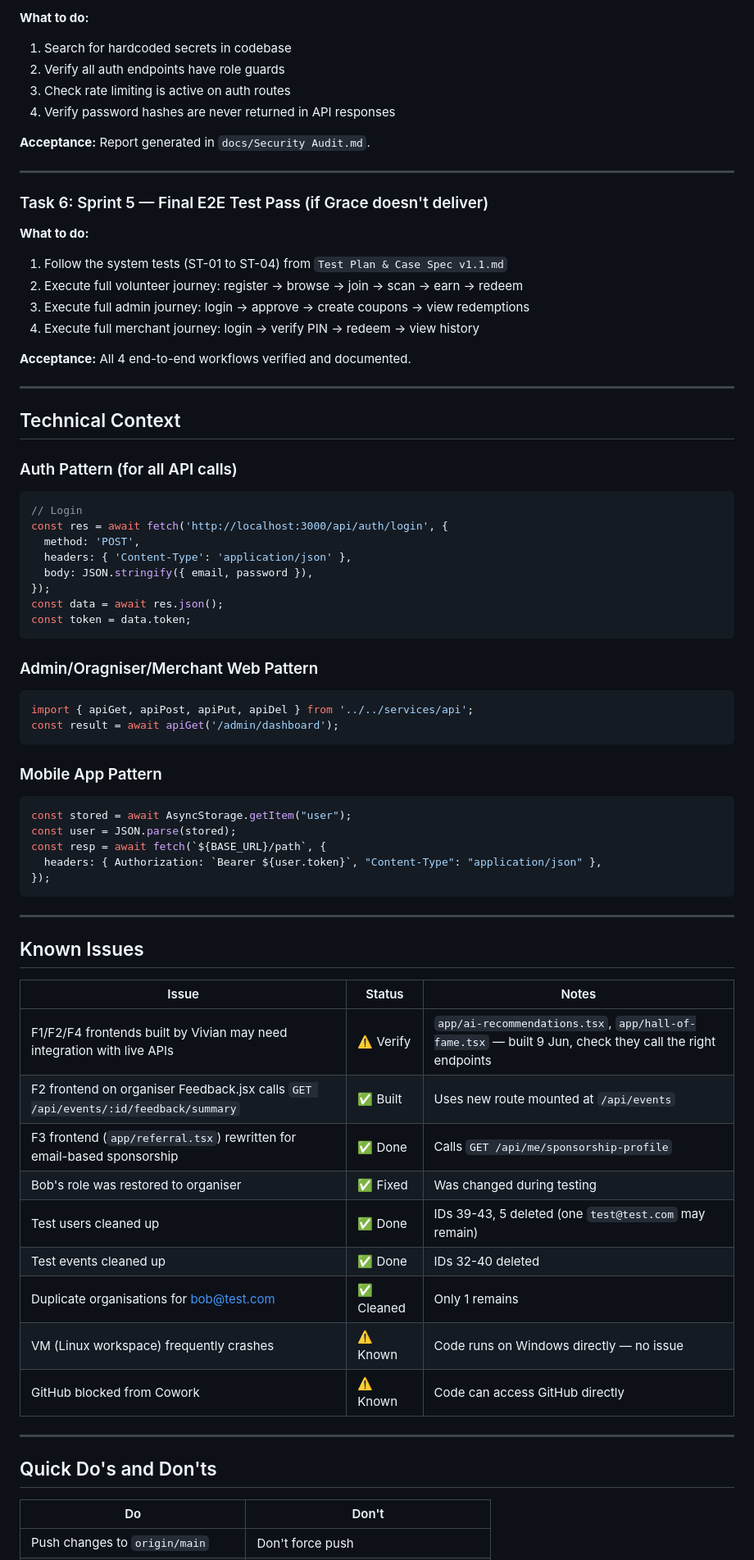
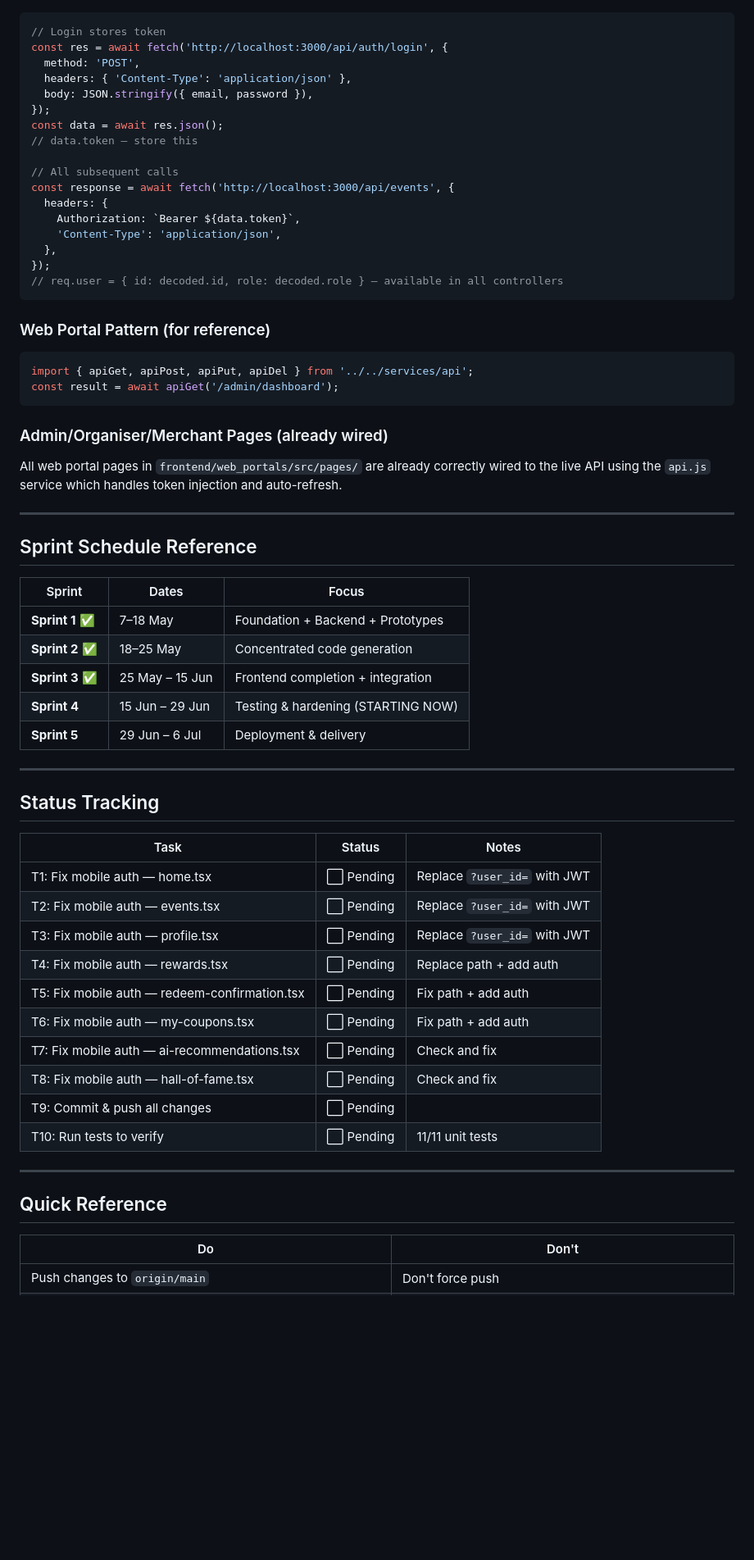
Before and after one commit to XonLoke/volunteering-rewards-app, a Markdown page: HANDOFF.md, the part around one of its changes. Shown at 82% size. Drawn GitHub-style; blank space fills up the shorter version.

Commit message:
Sprint 3 conclusion report + Sprint 4 HANDOFF — mobile auth gap documented

````diff
--- a/HANDOFF.md
+++ b/HANDOFF.md
@@ -291,73 +168,66 @@ Work through these in order. Commit and push after each batch.
-**What to do:**
-1. Search for hardcoded secrets in codebase
-2. Verify all auth endpoints have role guards
-3. Check rate limiting is active on auth routes
-4. Verify password hashes are never returned in API responses
-
-**Acceptance:** Report generated in `docs/Security Audit.md`.
-
----
-
-### Task 6: Sprint 5 — Final E2E Test Pass (if Grace doesn't deliver)
-
-**What to do:**
-1. Follow the system tests (ST-01 to ST-04) from `Test Plan & Case Spec v1.1.md`
-2. Execute full volunteer journey: register → browse → join → scan → earn → redeem
-3. Execute full admin journey: login → approve → create coupons → view redemptions
-4. Execute full merchant journey: login → verify PIN → redeem → view history
-
-**Acceptance:** All 4 end-to-end workflows verified and documented.
-
----
-
-## Technical Context
-
-### Auth Pattern (for all API calls)
 ```javascript
-// Login
+// Login stores token
 const res = await fetch('http://localhost:3000/api/auth/login', {
   method: 'POST',
   headers: { 'Content-Type': 'application/json' },
   body: JSON.stringify({ email, password }),
 });
 const data = await res.json();
-const token = data.token;
+// data.token — store this
+
+// All subsequent calls
+const response = await fetch('http://localhost:3000/api/events', {
+  headers: {
+    Authorization: `Bearer ${data.token}`,
+    'Content-Type': 'application/json',
+  },
+});
+// req.user = { id: decoded.id, role: decoded.role } — available in all controllers
 ```
 
-### Admin/Oragniser/Merchant Web Pattern
+### Web Portal Pattern (for reference)
+
 ```javascript
 import { apiGet, apiPost, apiPut, apiDel } from '../../services/api';
 const result = await apiGet('/admin/dashboard');
 ```
 
-### Mobile App Pattern
-```typescript
-const stored = await AsyncStorage.getItem("user");
-const user = JSON.parse(stored);
-const resp = await fetch(`${BASE_URL}/path`, {
-  headers: { Authorization: `Bearer ${user.token}`, "Content-Type": "application/json" },
-});
-```
+### Admin/Organiser/Merchant Pages (already wired)
+
+All web portal pages in `frontend/web_portals/src/pages/` are already correctly wired to the live API using the `api.js` service which handles token injection and auto-refresh.
 
 ---
 
-## Known Issues
+## Sprint Schedule Reference
 
-| Issue | Status | Notes |
-|-------|--------|-------|
-| F1/F2/F4 frontends built by Vivian may need integration with live APIs | ⚠️ Verify | `app/ai-recommendations.tsx`, `app/hall-of-fame.tsx` — built 9 Jun, check they call the right endpoints |
-| F2 frontend on organiser Feedback.jsx calls `GET /api/events/:id/feedback/summary` | ✅ Built | Uses new route mounted at `/api/events` |
-| F3 frontend (`app/referral.tsx`) rewritten for email-based sponsorship | ✅ Done | Calls `GET /api/me/sponsorship-profile` |
-| Bob's role was restored to organiser | ✅ Fixed | Was changed during testing |
-| Test users cleaned up | ✅ Done | IDs 39-43, 5 deleted (one `test@test.com` may remain) |
-| Test events cleaned up | ✅ Done | IDs 32-40 deleted |
-| Duplicate organisations for bob@test.com | ✅ Cleaned | Only 1 remains |
-| VM (Linux workspace) frequently crashes | ⚠️ Known | Code runs on Windows directly — no issue |
-| GitHub blocked from Cowork | ⚠️ Known | Code can access GitHub directly |
+| Sprint | Dates | Focus |
+|--------|-------|-------|
+| **Sprint 1** ✅ | 7–18 May | Foundation + Backend + Prototypes |
+| **Sprint 2** ✅ | 18–25 May | Concentrated code generation |
+| **Sprint 3** ✅ | 25 May – 15 Jun | Frontend completion + integration |
+| **Sprint 4** | 15 Jun – 29 Jun | Testing & hardening (STARTING NOW) |
+| **Sprint 5** | 29 Jun – 6 Jul | Deployment & delivery |
 
 ---
 
-## Quick Do's and Don'ts
+## Status Tracking
+
+| Task | Status | Notes |
+|------|--------|-------|
+| T1: Fix mobile auth — home.tsx | ⬜ Pending | Replace `?user_id=` with JWT |
+| T2: Fix mobile auth — events.tsx | ⬜ Pending | Replace `?user_id=` with JWT |
+| T3: Fix mobile auth — profile.tsx | ⬜ Pending | Replace `?user_id=` with JWT |
+| T4: Fix mobile auth — rewards.tsx | ⬜ Pending | Replace path + add auth |
+| T5: Fix mobile auth — redeem-confirmation.tsx | ⬜ Pending | Fix path + add auth |
+| T6: Fix mobile auth — my-coupons.tsx | ⬜ Pending | Fix path + add auth |
+| T7: Fix mobile auth — ai-recommendations.tsx | ⬜ Pending | Check and fix |
+| T8: Fix mobile auth — hall-of-fame.tsx | ⬜ Pending | Check and fix |
+| T9: Commit & push all changes | ⬜ Pending | |
+| T10: Run tests to verify | ⬜ Pending | 11/11 unit tests |
+
+---
+
+## Quick Reference
 
 | Do | Don't |
 |----|-------|
````
Also changed, not shown: other parts of HANDOFF.md (+134 -290 lines).
